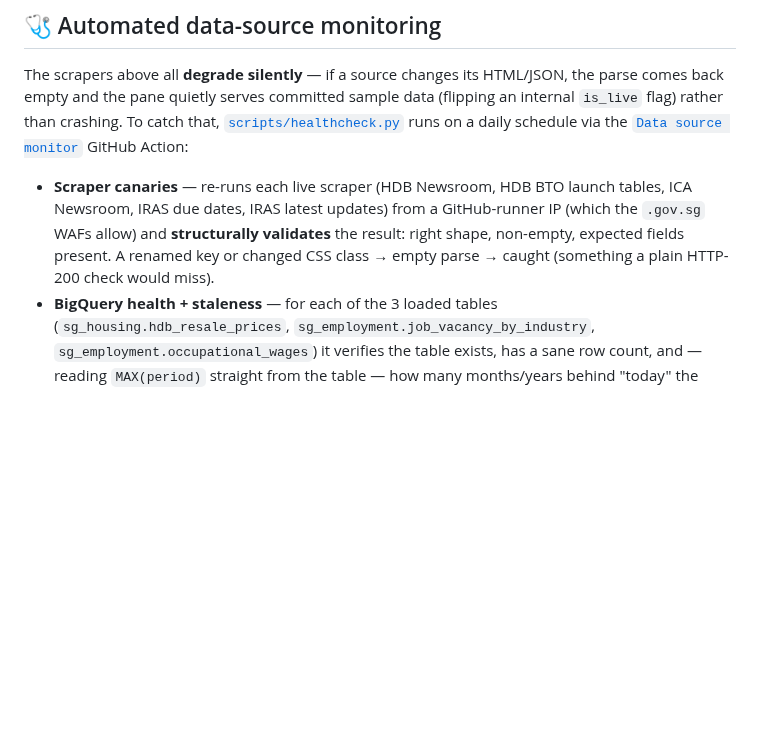
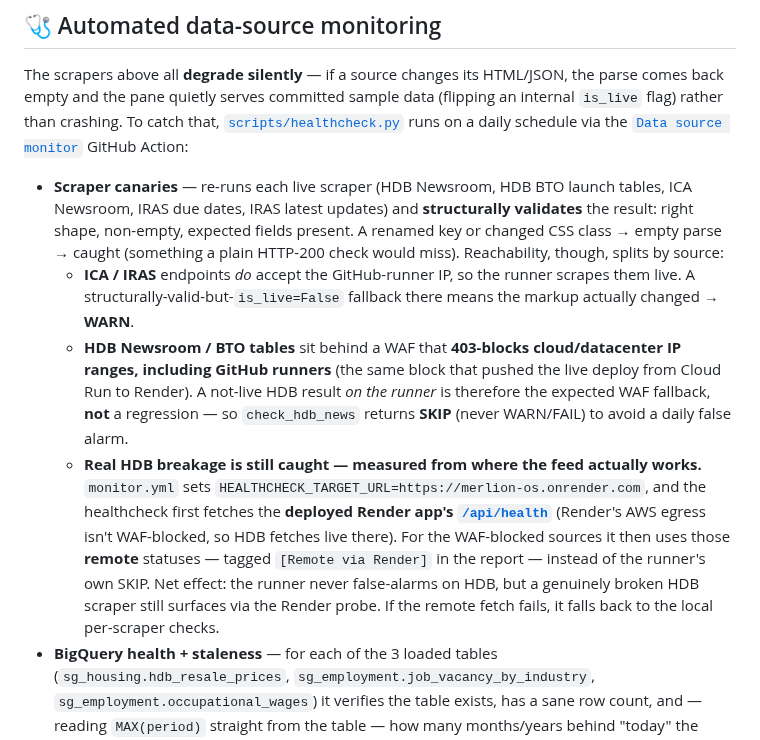
Before and after one commit to leshweyeewin/merlion-os, a Markdown page: docs/data_sources.md, the part around the change. GitHub-like rendering; blank space fills up the shorter version.

Commit message:
docs: add documentation for live data sources and API endpoints used in the dashboard

```diff
--- a/docs/data_sources.md
+++ b/docs/data_sources.md
@@ -21,7 +21,10 @@ All data panels in the **SG Hub Dashboard** load on-demand when clicked and show
 
 The scrapers above all **degrade silently** — if a source changes its HTML/JSON, the parse comes back empty and the pane quietly serves committed sample data (flipping an internal `is_live` flag) rather than crashing. To catch that, [`scripts/healthcheck.py`](../scripts/healthcheck.py) runs on a daily schedule via the [`Data source monitor`](../.github/workflows/monitor.yml) GitHub Action:
 
-- **Scraper canaries** — re-runs each live scraper (HDB Newsroom, HDB BTO launch tables, ICA Newsroom, IRAS due dates, IRAS latest updates) from a GitHub-runner IP (which the `.gov.sg` WAFs allow) and **structurally validates** the result: right shape, non-empty, expected fields present. A renamed key or changed CSS class → empty parse → caught (something a plain HTTP-200 check would miss).
+- **Scraper canaries** — re-runs each live scraper (HDB Newsroom, HDB BTO launch tables, ICA Newsroom, IRAS due dates, IRAS latest updates) and **structurally validates** the result: right shape, non-empty, expected fields present. A renamed key or changed CSS class → empty parse → caught (something a plain HTTP-200 check would miss). Reachability, though, splits by source:
+  - **ICA / IRAS** endpoints *do* accept the GitHub-runner IP, so the runner scrapes them live. A structurally-valid-but-`is_live=False` fallback there means the markup actually changed → **WARN**.
+  - **HDB Newsroom / BTO tables** sit behind a WAF that **403-blocks cloud/datacenter IP ranges, including GitHub runners** (the same block that pushed the live deploy from Cloud Run to Render). A not-live HDB result *on the runner* is therefore the expected WAF fallback, **not** a regression — so `check_hdb_news` returns **SKIP** (never WARN/FAIL) to avoid a daily false alarm.
+  - **Real HDB breakage is still caught — measured from where the feed actually works.** `monitor.yml` sets `HEALTHCHECK_TARGET_URL=https://merlion-os.onrender.com`, and the healthcheck first fetches the **deployed Render app's [`/api/health`](../server.py)** (Render's AWS egress isn't WAF-blocked, so HDB fetches live there). For the WAF-blocked sources it then uses those **remote** statuses — tagged `[Remote via Render]` in the report — instead of the runner's own SKIP. Net effect: the runner never false-alarms on HDB, but a genuinely broken HDB scraper still surfaces via the Render probe. If the remote fetch fails, it falls back to the local per-scraper checks.
 - **BigQuery health + staleness** — for each of the 3 loaded tables (`sg_housing.hdb_resale_prices`, `sg_employment.job_vacancy_by_industry`, `sg_employment.occupational_wages`) it verifies the table exists, has a sane row count, and — reading `MAX(period)` straight from the table — how many months/years behind "today" the freshest loaded period is. Past each dataset's lag tolerance it flags **"a newer edition is likely out — re-run the loader"**, the actionable "new data available" signal.
 - **Rules-freshness (hand-maintained policy figures)** — a third staleness class the scrapers and BigQuery don't cover: dollar figures typed in by hand from official pages (benefit amounts and income caps in [`tools/eligibility.py`](../tools/eligibility.py); stamp-duty, loan-to-value and grant rates in [`tools/upfront_cost.py`](../tools/upfront_cost.py); CPF Retirement Sums and indicative payouts in [`tools/cpf_life.py`](../tools/cpf_life.py); and life-event journey steps and links in [`tools/life_events.py`](../tools/life_events.py)) that drift at each Budget. Each such module publishes `RULES_YEAR` / `RULES_LAST_REVIEWED` / `RULES_REVIEW_BY`, and the monitor (`POLICY_CHECKS`) **WARNs once today passes the review-by date** — a re-verify reminder (the app keeps working), not a breakage. All four are set to review by **2027-02-28**, just after the SG Budget, so the WARN lands right when the fresh figures are out.
 
```
